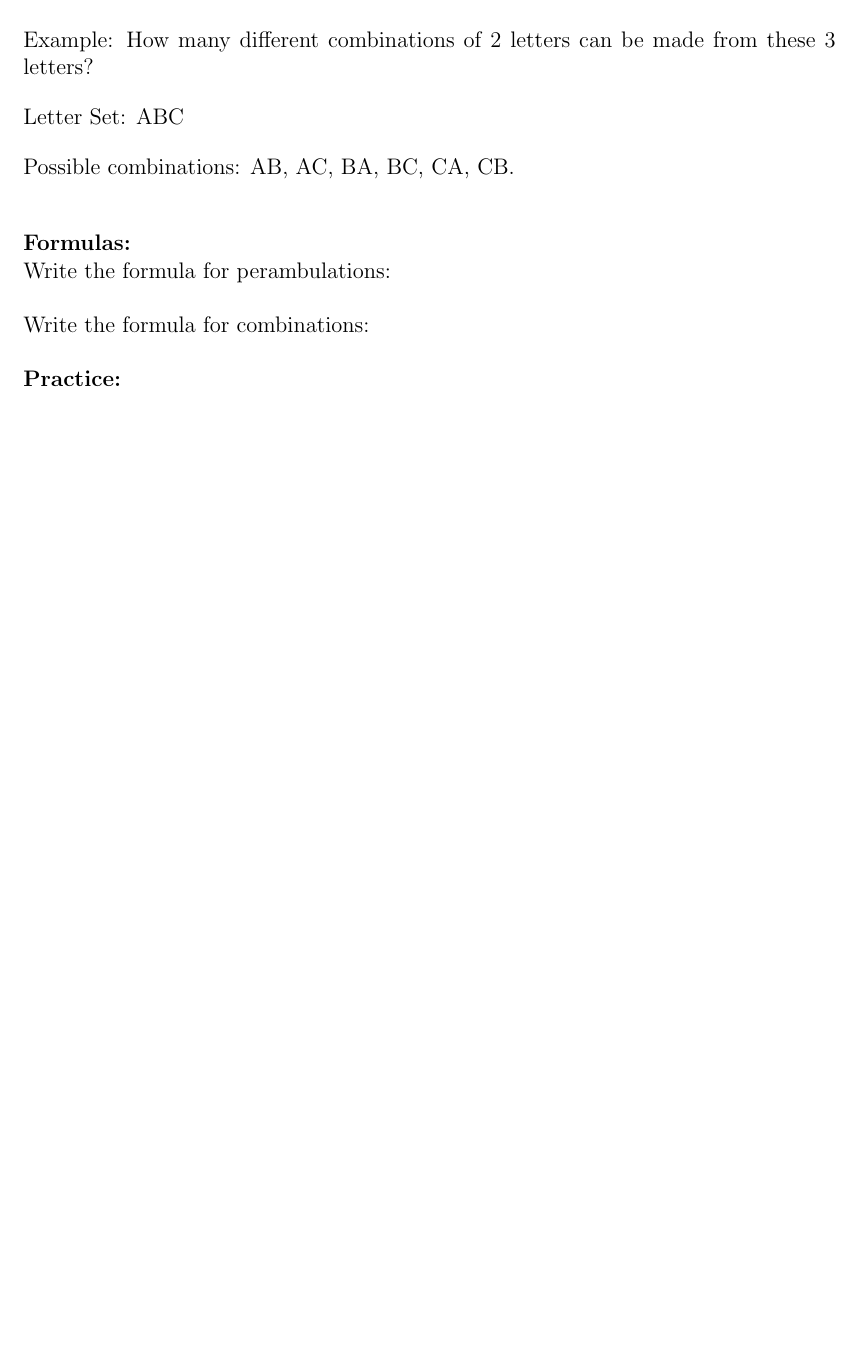
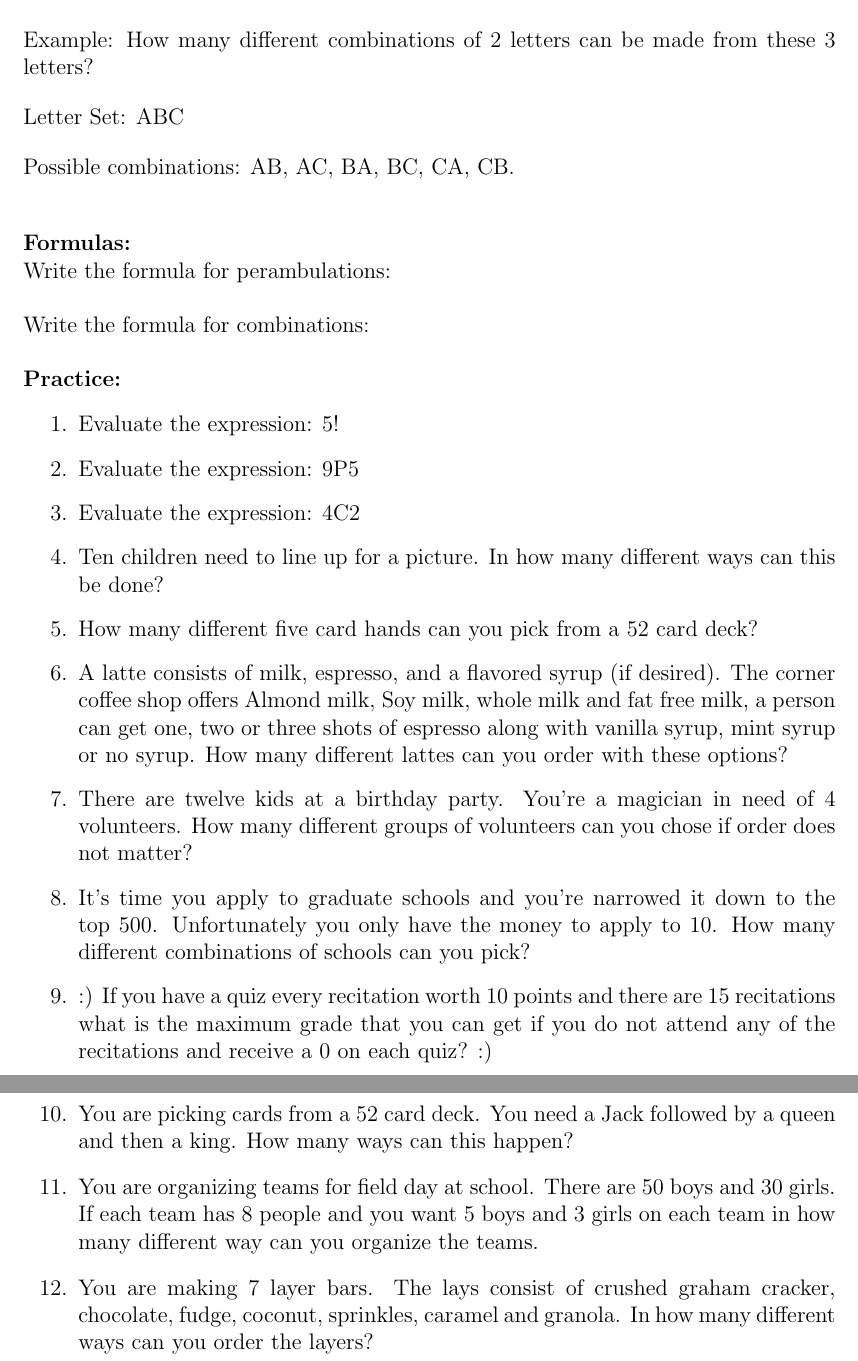
Before and after one commit to KellyBlack/BasicStats, a LaTeX document (activities/ProbabilityCounting.tex): part of page 2 of 2 before the commit and two parts of pages 2 and 3 of 3 after it, the two joined at a grey line, cut so that both start at the same text, the shorter picture padded with empty space. Compiled offline with pdfLaTeX.

Commit message:
Completed Counting worksheet

```diff
--- a/activities/ProbabilityCounting.tex
+++ b/activities/ProbabilityCounting.tex
@@ -59,7 +59,33 @@ Write the formula for combinations: \\
 
 \textbf{Practice:}
 
+\begin{enumerate}
+
+\item Evaluate the expression:  5!
+
+\item Evaluate the expression: 9P5
+
+\item Evaluate the expression: 4C2
+
+\item Ten children need to line up for a picture. In how many different ways can this be done?
+
+\item How many different five card hands can you pick from a 52 card deck?
+
+\item A latte consists of milk, espresso, and a flavored syrup (if desired). The corner coffee shop offers Almond milk, Soy milk, whole milk and fat free milk, a person can get one, two or three shots of espresso along with vanilla syrup, mint syrup or no syrup. How many different lattes can you order with these options?
+
+\item There are twelve kids at a birthday party. You're a magician in need of 4 volunteers. How many different groups of volunteers can you chose if order does not matter?
+
+\item It's time you apply to graduate schools and you're narrowed it down to the top 500. Unfortunately you only have the money to apply to 10. How many different combinations of schools can you pick?
+
+\item  :) If you have a quiz every recitation worth 10 points and there are 15 recitations what is the maximum grade that you can get if you do not attend any of the recitations and receive a 0 on each quiz? :)
+
+\item You are picking cards from a 52 card deck. You need a Jack followed by a queen and then a king. How many ways can this happen?
+
+\item You are organizing teams for field day at school. There are 50 boys and 30 girls. If each team has 8 people and you want 5 boys and 3 girls on each team in how many different way can you organize the teams.
+
+\item  You are making 7 layer bars. The lays consist of crushed graham cracker, chocolate, fudge, coconut, sprinkles, caramel and granola. In how many different ways can you order the layers?
 
 
+\end{enumerate}
 
 \end{document}
```
